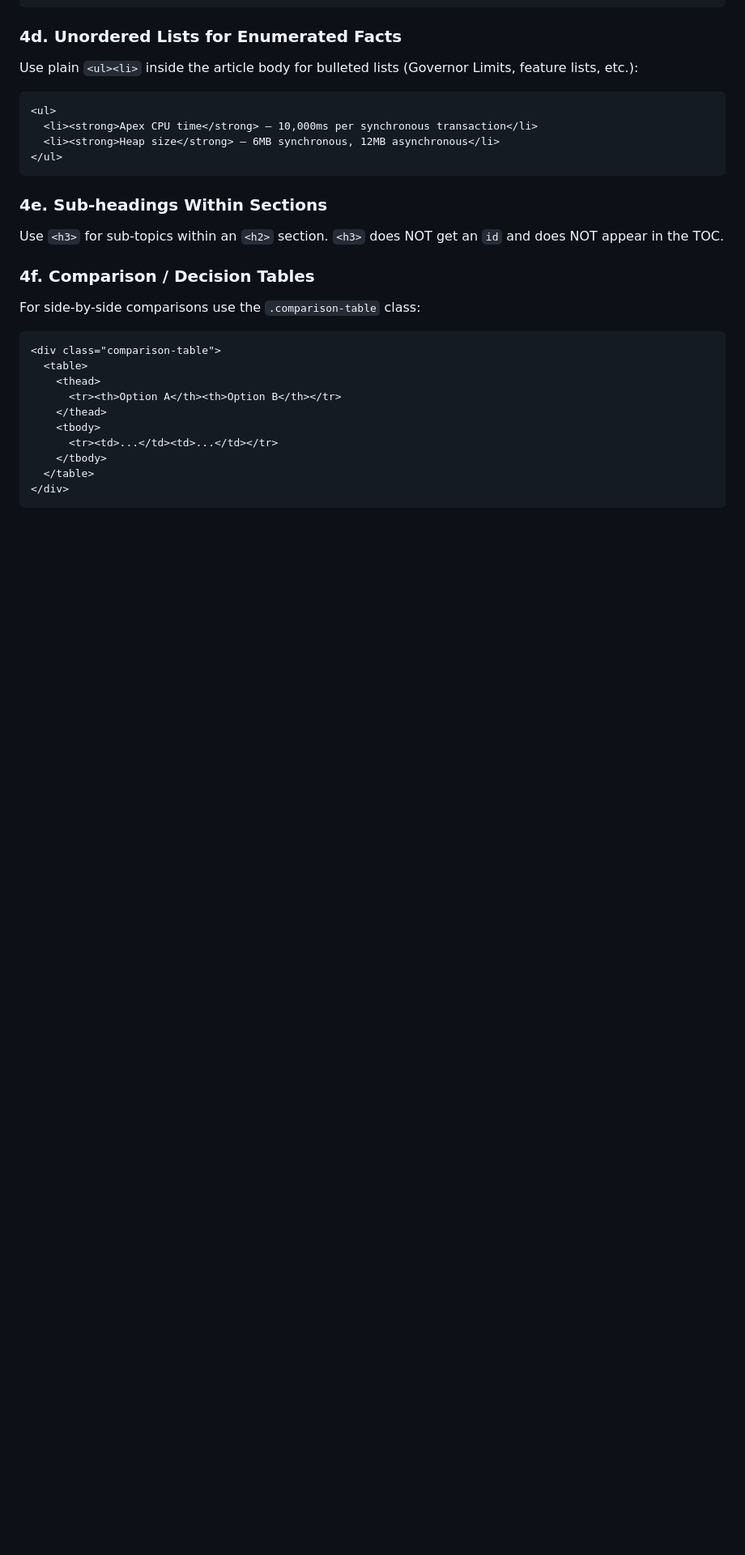
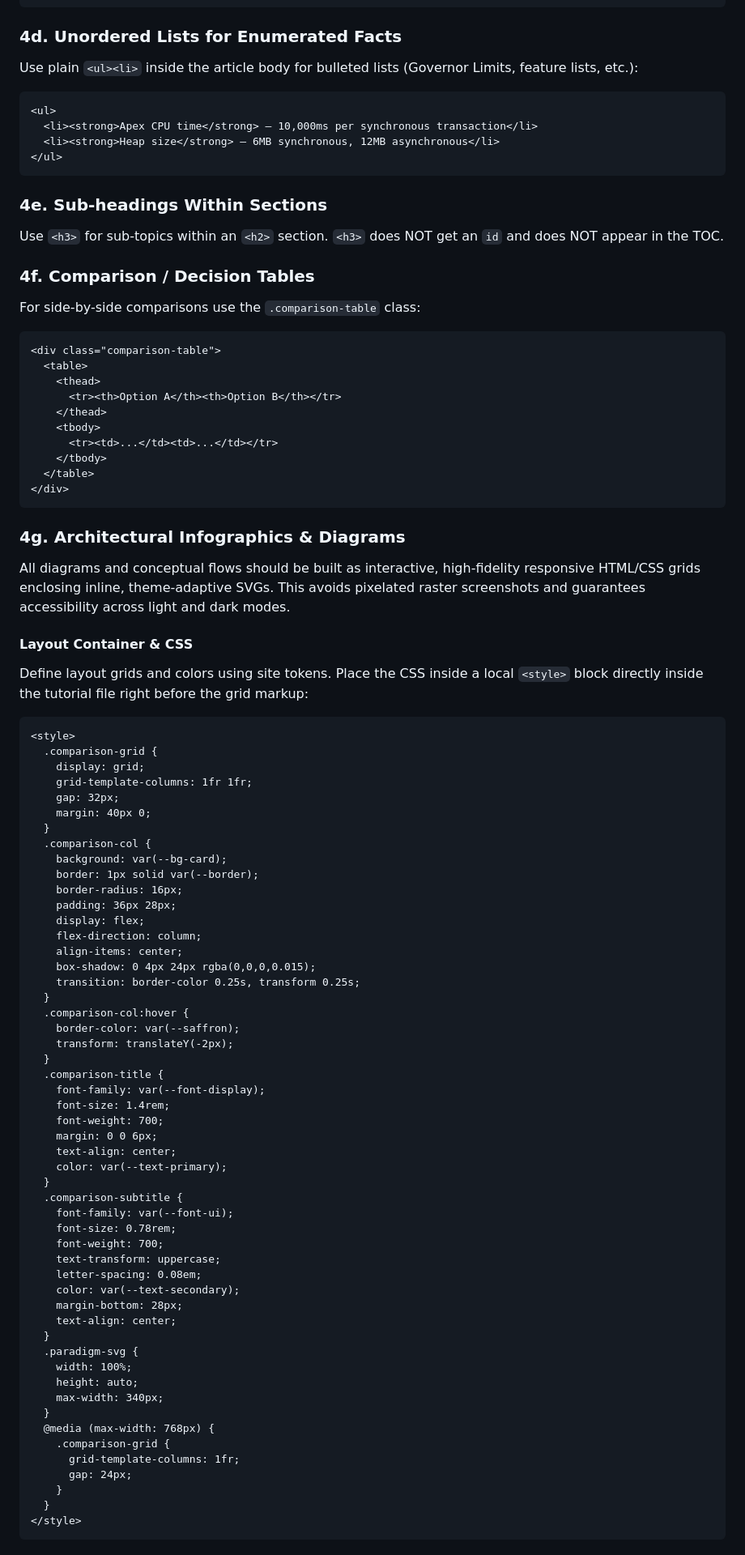
Before and after one commit to vsharmand-lang/sfvedas, a Markdown page: TUTORIAL_GRAMMAR.md, the part around one of its changes. Shown at 81% size. GitHub-like rendering; blank space fills up the shorter version.

Commit message:
docs(grammar): integrate layout, code-block syntax, and responsive infographic rules into grammar specifications

````diff
--- a/TUTORIAL_GRAMMAR.md
+++ b/TUTORIAL_GRAMMAR.md
@@ -513,3 +513,66 @@ For side-by-side comparisons use the `.comparison-table` class:
 </div>
 ```
 
+### 4g. Architectural Infographics & Diagrams
+
+All diagrams and conceptual flows should be built as interactive, high-fidelity responsive HTML/CSS grids enclosing inline, theme-adaptive SVGs. This avoids pixelated raster screenshots and guarantees accessibility across light and dark modes.
+
+#### Layout Container & CSS
+
+Define layout grids and colors using site tokens. Place the CSS inside a local `<style>` block directly inside the tutorial file right before the grid markup:
+
+```html
+<style>
+  .comparison-grid {
+    display: grid;
+    grid-template-columns: 1fr 1fr;
+    gap: 32px;
+    margin: 40px 0;
+  }
+  .comparison-col {
+    background: var(--bg-card);
+    border: 1px solid var(--border);
+    border-radius: 16px;
+    padding: 36px 28px;
+    display: flex;
+    flex-direction: column;
+    align-items: center;
+    box-shadow: 0 4px 24px rgba(0,0,0,0.015);
+    transition: border-color 0.25s, transform 0.25s;
+  }
+  .comparison-col:hover {
+    border-color: var(--saffron);
+    transform: translateY(-2px);
+  }
+  .comparison-title {
+    font-family: var(--font-display);
+    font-size: 1.4rem;
+    font-weight: 700;
+    margin: 0 0 6px;
+    text-align: center;
+    color: var(--text-primary);
+  }
+  .comparison-subtitle {
+    font-family: var(--font-ui);
+    font-size: 0.78rem;
+    font-weight: 700;
+    text-transform: uppercase;
+    letter-spacing: 0.08em;
+    color: var(--text-secondary);
+    margin-bottom: 28px;
+    text-align: center;
+  }
+  .paradigm-svg {
+    width: 100%;
+    height: auto;
+    max-width: 340px;
+  }
+  @media (max-width: 768px) {
+    .comparison-grid {
+      grid-template-columns: 1fr;
+      gap: 24px;
+    }
+  }
+</style>
+```
+
````
Also changed, not shown: other parts of TUTORIAL_GRAMMAR.md (+41 -4 lines).
